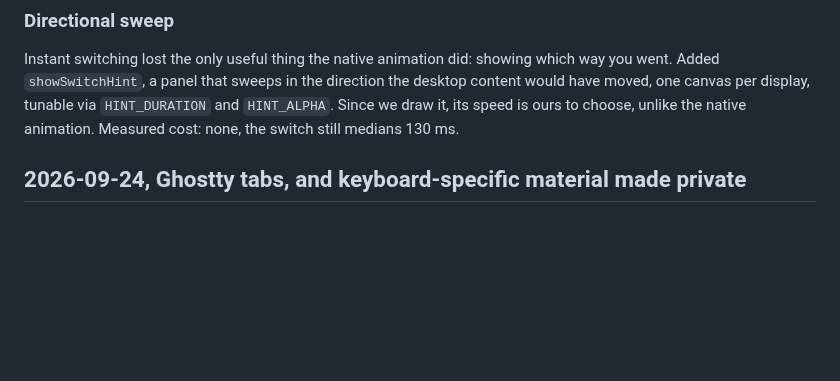
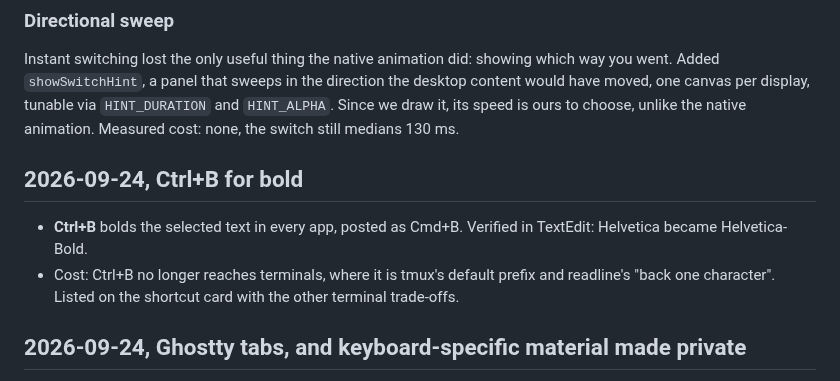
Before and after one commit to yupipi93/mac-muscle-memory, a Markdown page: CHANGELOG.md, the part around the change. Drawn GitHub-style; blank space fills up the shorter version.

```diff
--- a/CHANGELOG.md
+++ b/CHANGELOG.md
@@ -87,6 +87,13 @@ went. Added `showSwitchHint`, a panel that sweeps in the direction the desktop c
 have moved, one canvas per display, tunable via `HINT_DURATION` and `HINT_ALPHA`. Since we
 draw it, its speed is ours to choose, unlike the native animation. Measured cost: none, the
 switch still medians 130 ms.
+
+## 2026-09-24, Ctrl+B for bold
+
+- **Ctrl+B** bolds the selected text in every app, posted as Cmd+B. Verified in TextEdit:
+  Helvetica became Helvetica-Bold.
+- Cost: Ctrl+B no longer reaches terminals, where it is tmux's default prefix and readline's
+  "back one character". Listed on the shortcut card with the other terminal trade-offs.
 
 ## 2026-09-24, Ghostty tabs, and keyboard-specific material made private
 
```
Also changed, not shown: README.md (+2 -1 lines), docs/settings.md (+2 -1 lines), docs/images/shortcut-card.png, 2 other files.
